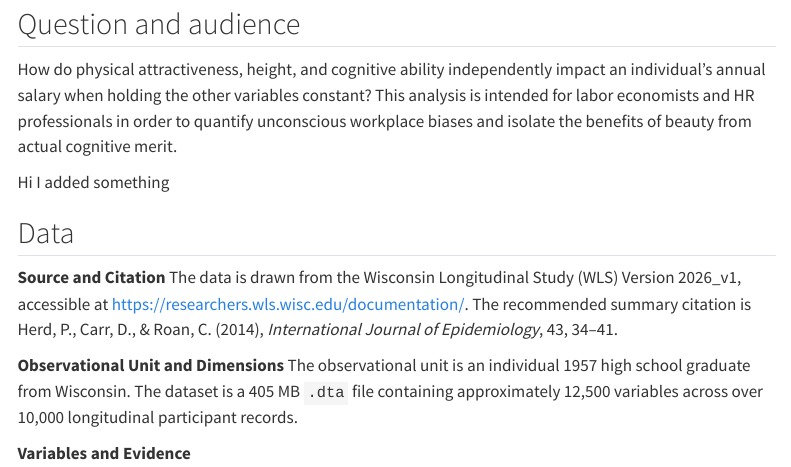
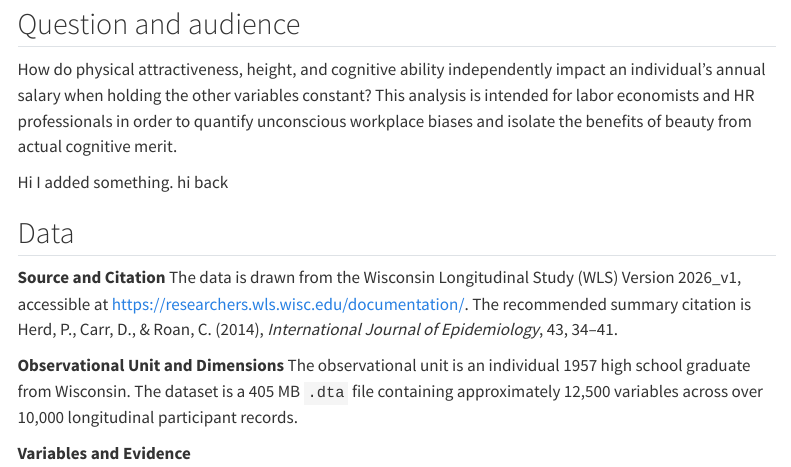
Before and after one commit to turleyh1/Price-of-a-Pretty-Face, a Quarto document (Proposal_Template_FINISHED.qmd): the page in a window 1100 px wide, from 300 px down. Rendered offline with R 4.5, knitr and Pandoc in place of Quarto, with nearby package versions; some code elsewhere in the file could not run offline; menus at the side of the page are left out.

Commit message:
I said hi back

```diff
--- a/Proposal_Template_FINISHED.qmd
+++ b/Proposal_Template_FINISHED.qmd
@@ -20,7 +20,7 @@ execute:
 
 How do physical attractiveness, height, and cognitive ability independently impact an individual's annual salary when holding the other variables constant? This analysis is intended for labor economists and HR professionals in order to quantify unconscious workplace biases and isolate the benefits of beauty from actual cognitive merit.
 
-Hi I added something
+Hi I added something. hi back
 
 ## Data
 
```
